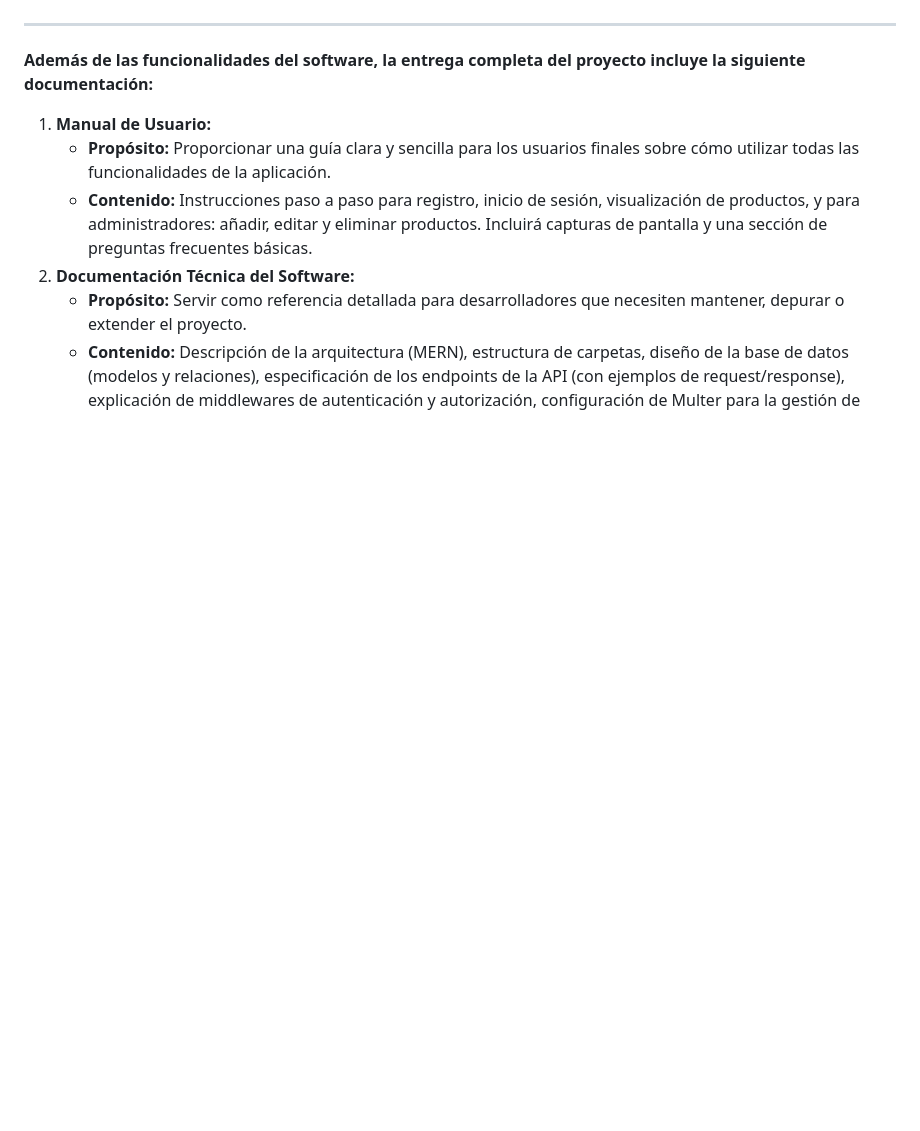
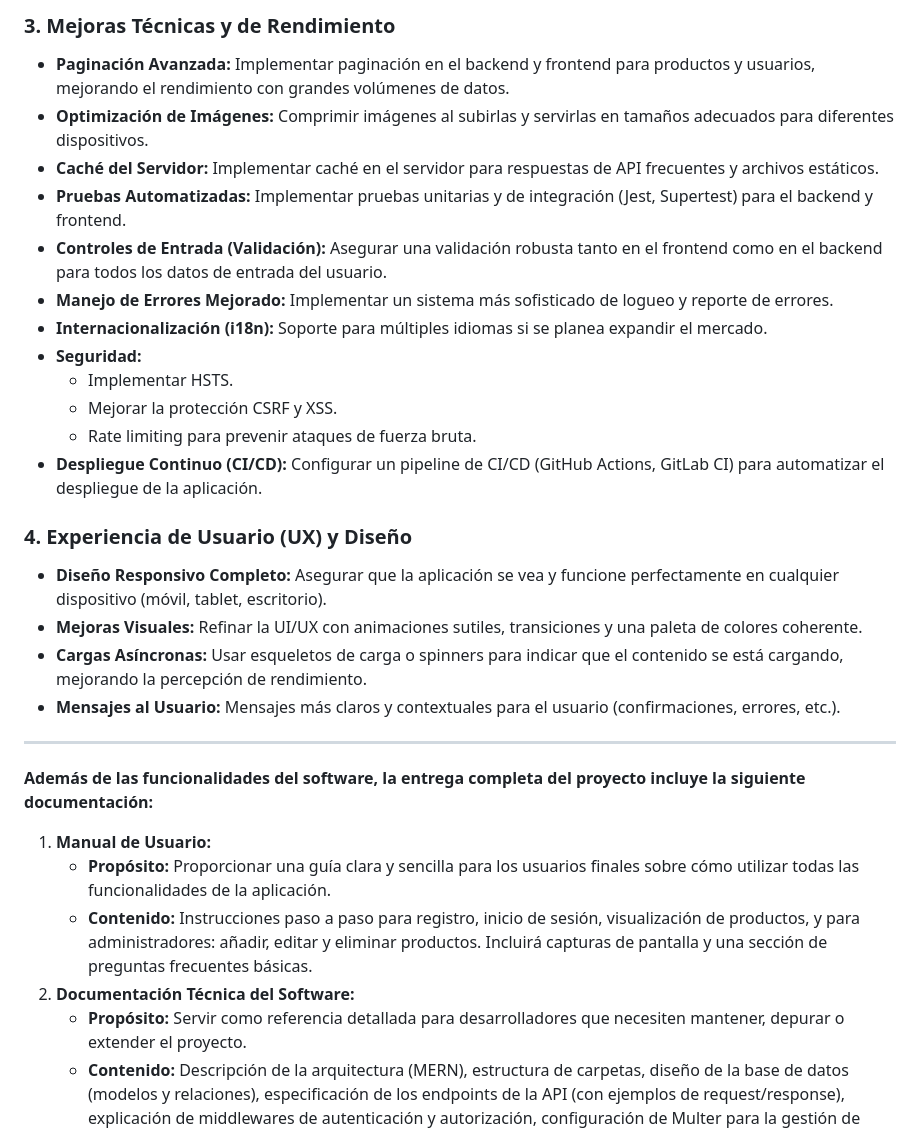
Before and after one commit to ingbrayanTellez/NailMakeupApp, a Markdown page: README.md, the part around one of its changes. GitHub-like rendering; blank space fills up the shorter version.

```diff
--- a/README.md
+++ b/README.md
@@ -206,3 +173,25 @@ Con todas las funcionalidades principales ya implementadas, los próximos pasos
+### 3. Mejoras Técnicas y de Rendimiento
+
+* **Paginación Avanzada:** Implementar paginación en el backend y frontend para productos y usuarios, mejorando el rendimiento con grandes volúmenes de datos.
+* **Optimización de Imágenes:** Comprimir imágenes al subirlas y servirlas en tamaños adecuados para diferentes dispositivos.
+* **Caché del Servidor:** Implementar caché en el servidor para respuestas de API frecuentes y archivos estáticos.
+* **Pruebas Automatizadas:** Implementar pruebas unitarias y de integración (Jest, Supertest) para el backend y frontend.
+* **Controles de Entrada (Validación):** Asegurar una validación robusta tanto en el frontend como en el backend para todos los datos de entrada del usuario.
+* **Manejo de Errores Mejorado:** Implementar un sistema más sofisticado de logueo y reporte de errores.
+* **Internacionalización (i18n):** Soporte para múltiples idiomas si se planea expandir el mercado.
+* **Seguridad:**
+    * Implementar HSTS.
+    * Mejorar la protección CSRF y XSS.
+    * Rate limiting para prevenir ataques de fuerza bruta.
+* **Despliegue Continuo (CI/CD):** Configurar un pipeline de CI/CD (GitHub Actions, GitLab CI) para automatizar el despliegue de la aplicación.
+
+### 4. Experiencia de Usuario (UX) y Diseño
+
+* **Diseño Responsivo Completo:** Asegurar que la aplicación se vea y funcione perfectamente en cualquier dispositivo (móvil, tablet, escritorio).
+* **Mejoras Visuales:** Refinar la UI/UX con animaciones sutiles, transiciones y una paleta de colores coherente.
+* **Cargas Asíncronas:** Usar esqueletos de carga o spinners para indicar que el contenido se está cargando, mejorando la percepción de rendimiento.
+* **Mensajes al Usuario:** Mensajes más claros y contextuales para el usuario (confirmaciones, errores, etc.).
+
 ---
 **Además de las funcionalidades del software, la entrega completa del proyecto incluye la siguiente documentación:**
 
```
Also changed, not shown: other parts of README.md (+32 -65 lines).
